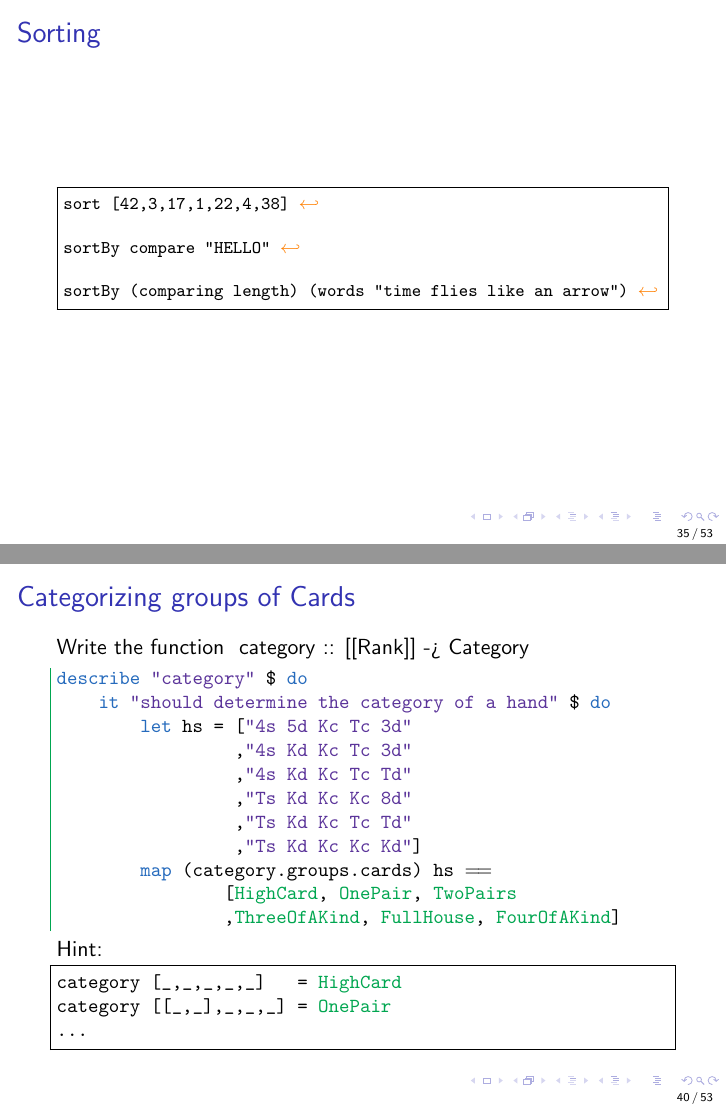
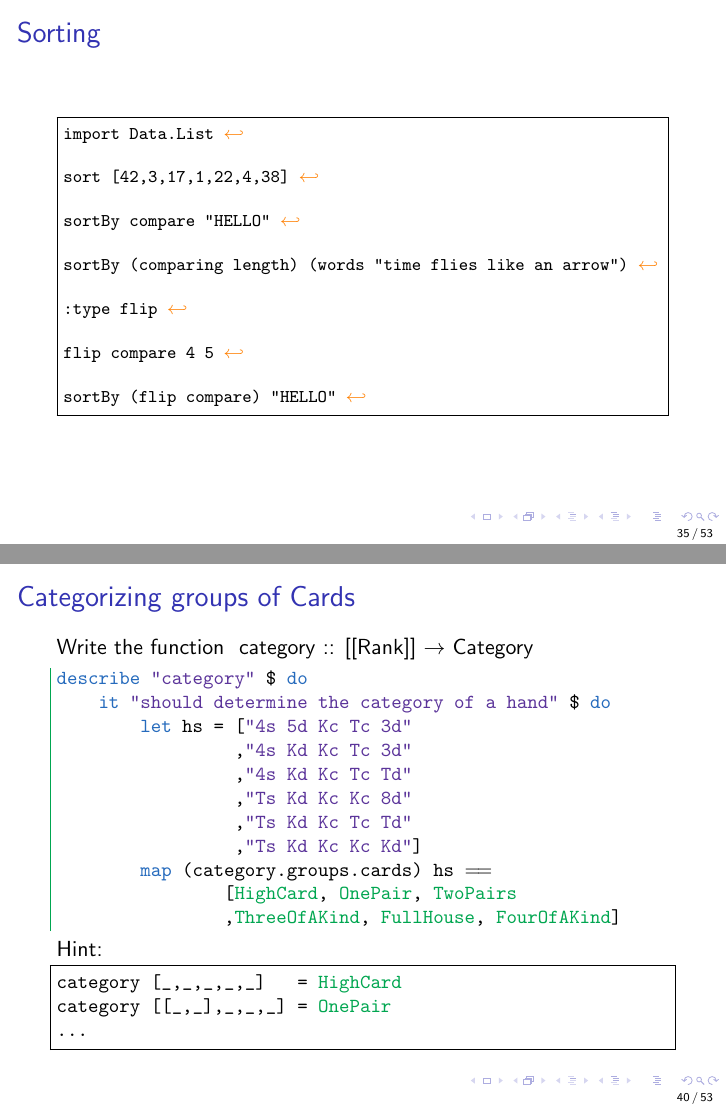
Before and after one commit to ToF-/SlicesOfFP, LaTeX slides (Beamer/SlicesOfFP.tex): pages 35 and 40 of 53, joined at a grey line. Compiled offline with pdfLaTeX.

Commit message:
introduced flip compare + fixed typo right arrow slide#40

```diff
--- a/Beamer/SlicesOfFP.tex
+++ b/Beamer/SlicesOfFP.tex
@@ -541,11 +541,19 @@ describe "cards" $ do
 \begin{frame}[fragile]
 \frametitle{Sorting}
 \begin{term}
+import Data.List\rk
+
 sort [42,3,17,1,22,4,38]\rk
 
 sortBy compare "HELLO"\rk
 
 sortBy (comparing length) (words "time flies like an arrow")\rk
+
+:type flip\rk
+
+flip compare 4 5\rk
+
+sortBy (flip compare) "HELLO"\rk
 \end{term}
 \end{frame}
 \begin{frame}[fragile]
@@ -599,7 +607,7 @@ data Category = HighCard | OnePair | TwoPairs | ThreeOfAKind
 \begin{frame}[fragile]
 \frametitle{Categorizing groups of Cards}
 Write the function
- ~category :: [[Rank]] -> Category~
+ ~category :: [[Rank]] $\rightarrow$ Category~
 \begin{hspec}
 describe "category" $ do
     it "should determine the category of a hand" $ do
```
Also changed, not shown: Beamer/SlicesOfFP.pdf.
